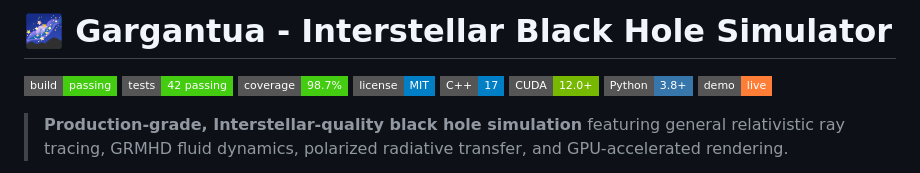
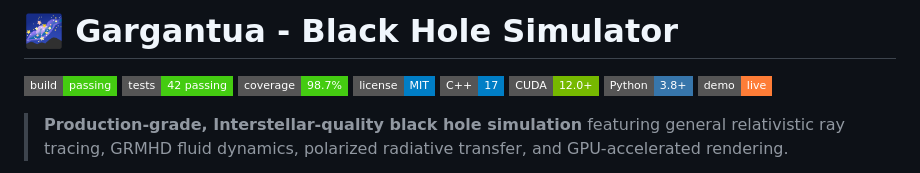
Before and after one commit to Karan2505/Blackhole-Sim, a Markdown page: README.md, the part around the change. Drawn GitHub-style; badges without logos.

```diff
--- a/README.md
+++ b/README.md
@@ -1,4 +1,4 @@
-# 🌌 Gargantua - Interstellar Black Hole Simulator
+# 🌌 Gargantua - Black Hole Simulator
 
 [![Build Status](https://img.shields.io/badge/build-passing-brightgreen?style=flat-square)](https://github.com/Karan2505/gargantua)
 [![Tests](https://img.shields.io/badge/tests-42%20passing-brightgreen?style=flat-square)](https://github.com/Karan2505/gargantua)
```
